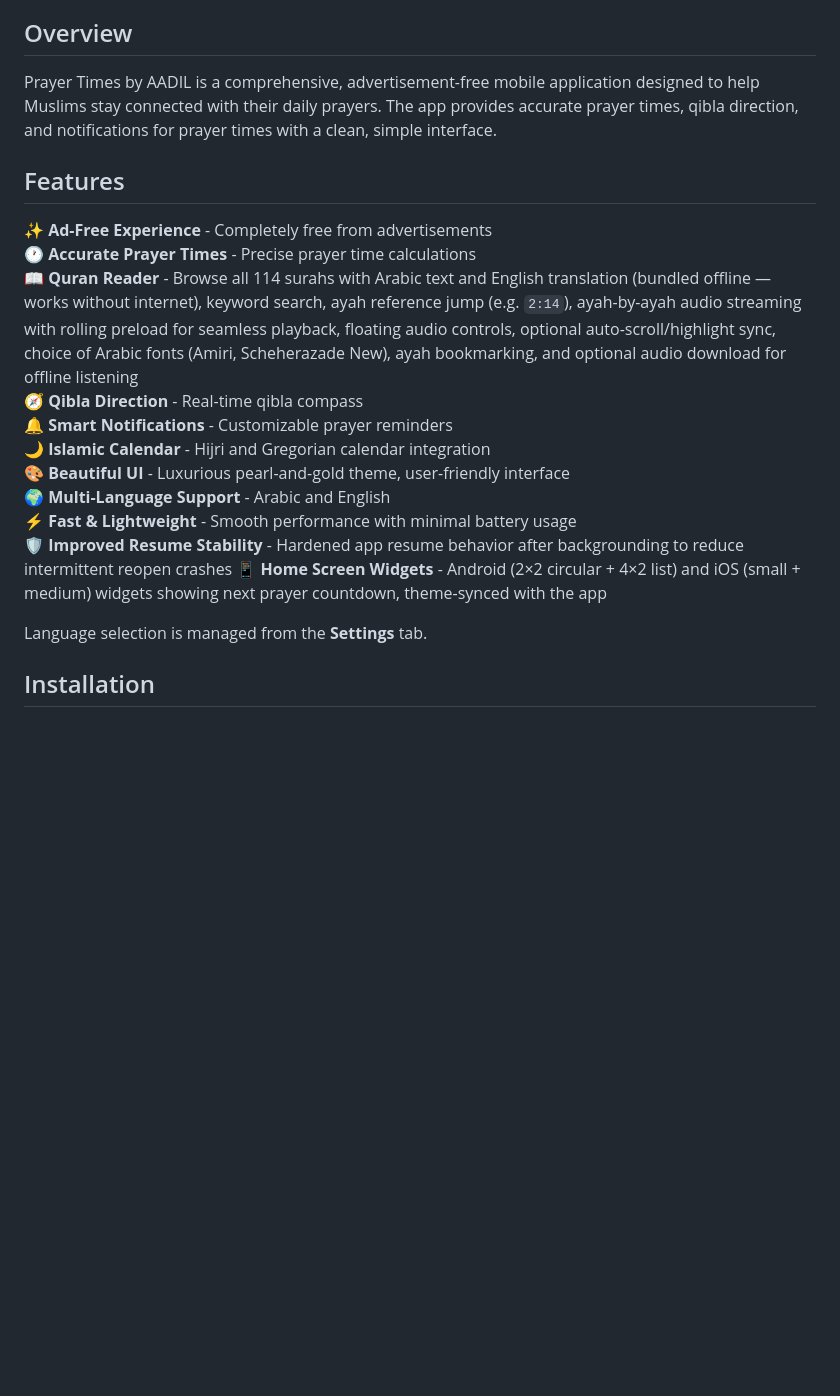
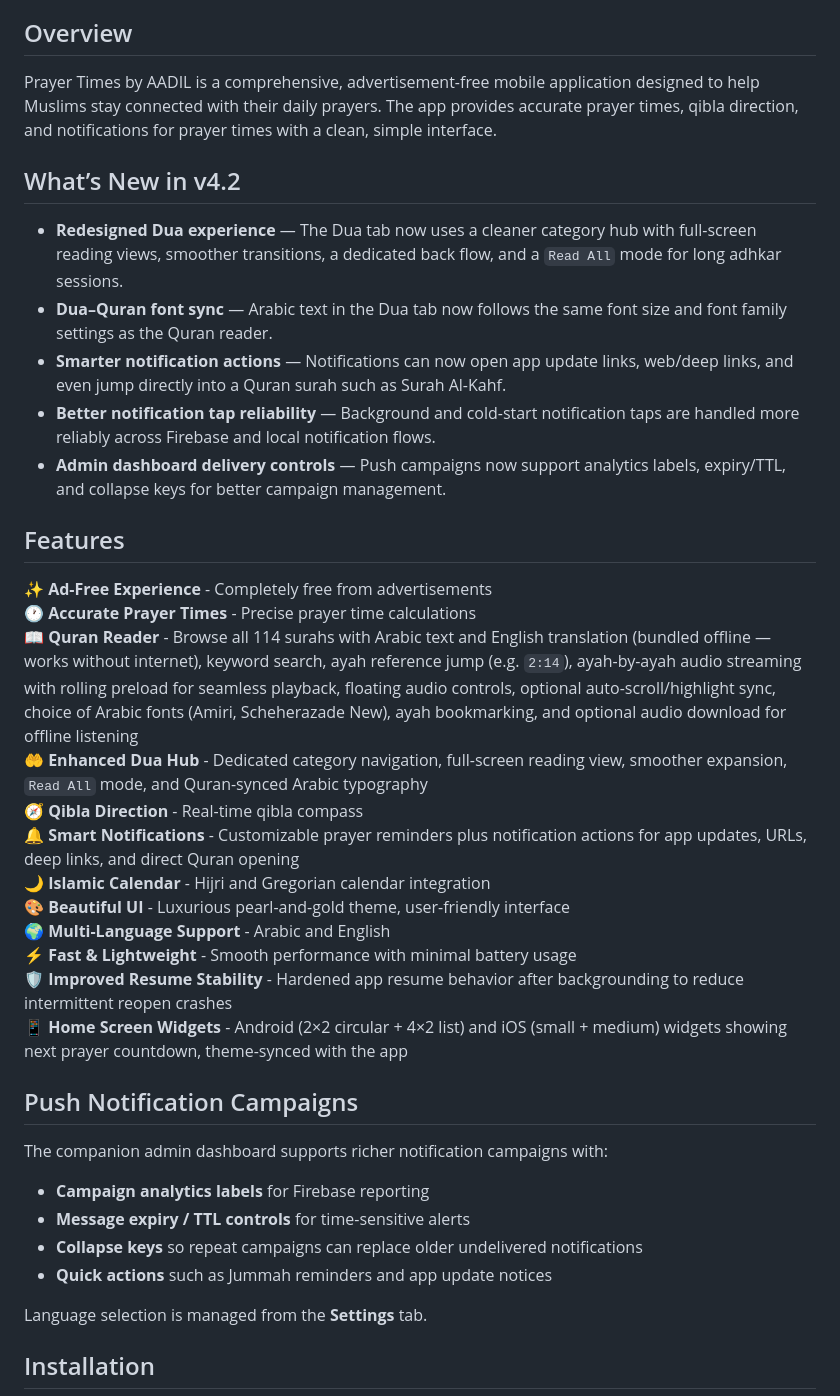
Before and after one commit to aadilnoufal/Athan_app_by_AADIL-ad-free-, a Markdown page: README.md, the part around the change. Rendered like a GitHub page; blank space fills up the shorter version.

Commit message:
docs: update README for v4.2 features

```diff
--- a/README.md
+++ b/README.md
@@ -6,19 +6,37 @@
 
 Prayer Times by AADIL is a comprehensive, advertisement-free mobile application designed to help Muslims stay connected with their daily prayers. The app provides accurate prayer times, qibla direction, and notifications for prayer times with a clean, simple interface.
 
+## What’s New in v4.2
+
+- **Redesigned Dua experience** — The Dua tab now uses a cleaner category hub with full-screen reading views, smoother transitions, a dedicated back flow, and a `Read All` mode for long adhkar sessions.
+- **Dua–Quran font sync** — Arabic text in the Dua tab now follows the same font size and font family settings as the Quran reader.
+- **Smarter notification actions** — Notifications can now open app update links, web/deep links, and even jump directly into a Quran surah such as Surah Al-Kahf.
+- **Better notification tap reliability** — Background and cold-start notification taps are handled more reliably across Firebase and local notification flows.
+- **Admin dashboard delivery controls** — Push campaigns now support analytics labels, expiry/TTL, and collapse keys for better campaign management.
+
 ## Features
 
 ✨ **Ad-Free Experience** - Completely free from advertisements
 🕐 **Accurate Prayer Times** - Precise prayer time calculations
 📖 **Quran Reader** - Browse all 114 surahs with Arabic text and English translation (bundled offline — works without internet), keyword search, ayah reference jump (e.g. `2:14`), ayah-by-ayah audio streaming with rolling preload for seamless playback, floating audio controls, optional auto-scroll/highlight sync, choice of Arabic fonts (Amiri, Scheherazade New), ayah bookmarking, and optional audio download for offline listening
+🤲 **Enhanced Dua Hub** - Dedicated category navigation, full-screen reading view, smoother expansion, `Read All` mode, and Quran-synced Arabic typography
 🧭 **Qibla Direction** - Real-time qibla compass
-🔔 **Smart Notifications** - Customizable prayer reminders
+🔔 **Smart Notifications** - Customizable prayer reminders plus notification actions for app updates, URLs, deep links, and direct Quran opening
 🌙 **Islamic Calendar** - Hijri and Gregorian calendar integration
 🎨 **Beautiful UI** - Luxurious pearl-and-gold theme, user-friendly interface
 🌍 **Multi-Language Support** - Arabic and English
 ⚡ **Fast & Lightweight** - Smooth performance with minimal battery usage
 🛡️ **Improved Resume Stability** - Hardened app resume behavior after backgrounding to reduce intermittent reopen crashes
 📱 **Home Screen Widgets** - Android (2×2 circular + 4×2 list) and iOS (small + medium) widgets showing next prayer countdown, theme-synced with the app
+
+## Push Notification Campaigns
+
+The companion admin dashboard supports richer notification campaigns with:
+
+- **Campaign analytics labels** for Firebase reporting
+- **Message expiry / TTL controls** for time-sensitive alerts
+- **Collapse keys** so repeat campaigns can replace older undelivered notifications
+- **Quick actions** such as Jummah reminders and app update notices
 
 Language selection is managed from the **Settings** tab.
 
```
